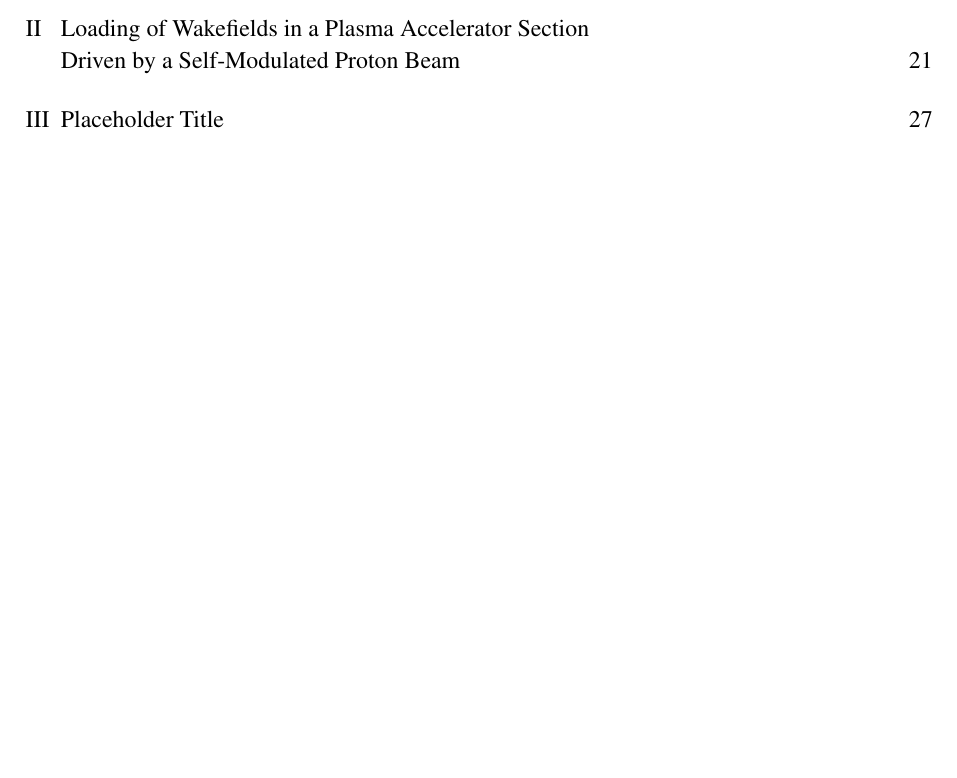
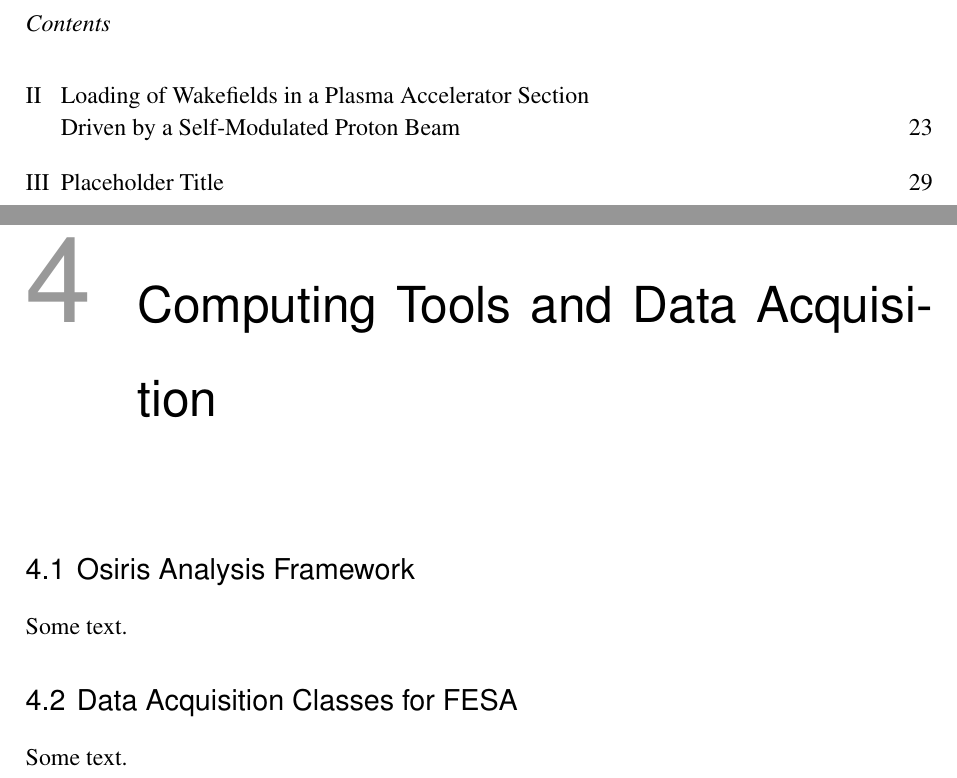
Before and after one commit to vkbo/PhD-Thesis, a LaTeX thesis (PhD.tex, which reads chapters/chTools.tex): part of page 7 of 38 before the commit and two parts of pages 8 and 15 of 40 after it, the two joined at a grey line, cut at the place of the change, the shorter picture padded with empty space. Compiled offline with pdfLaTeX.

Commit message:
Added tools chapter

```diff
--- /dev/null
+++ b/chapters/chTools.tex
@@ -0,0 +1,21 @@
+%
+%  Tools
+% =======
+%
+
+\chapter{Computing Tools and Data Acquisition}
+\label{Ch:Tools}
+
+% =============================================================================================== %
+\section{Osiris Analysis Framework}
+\label{Tools:OA}
+
+Some text.
+
+% =============================================================================================== %
+\section{Data Acquisition Classes for FESA}
+\label{Tools:FESA}
+
+Some text.
+
+% =============================================================================================== %
```
Also changed, not shown: PhD.tex (+1 -0 lines), PhD.pdf, README.md, makefile, 1 other file.
